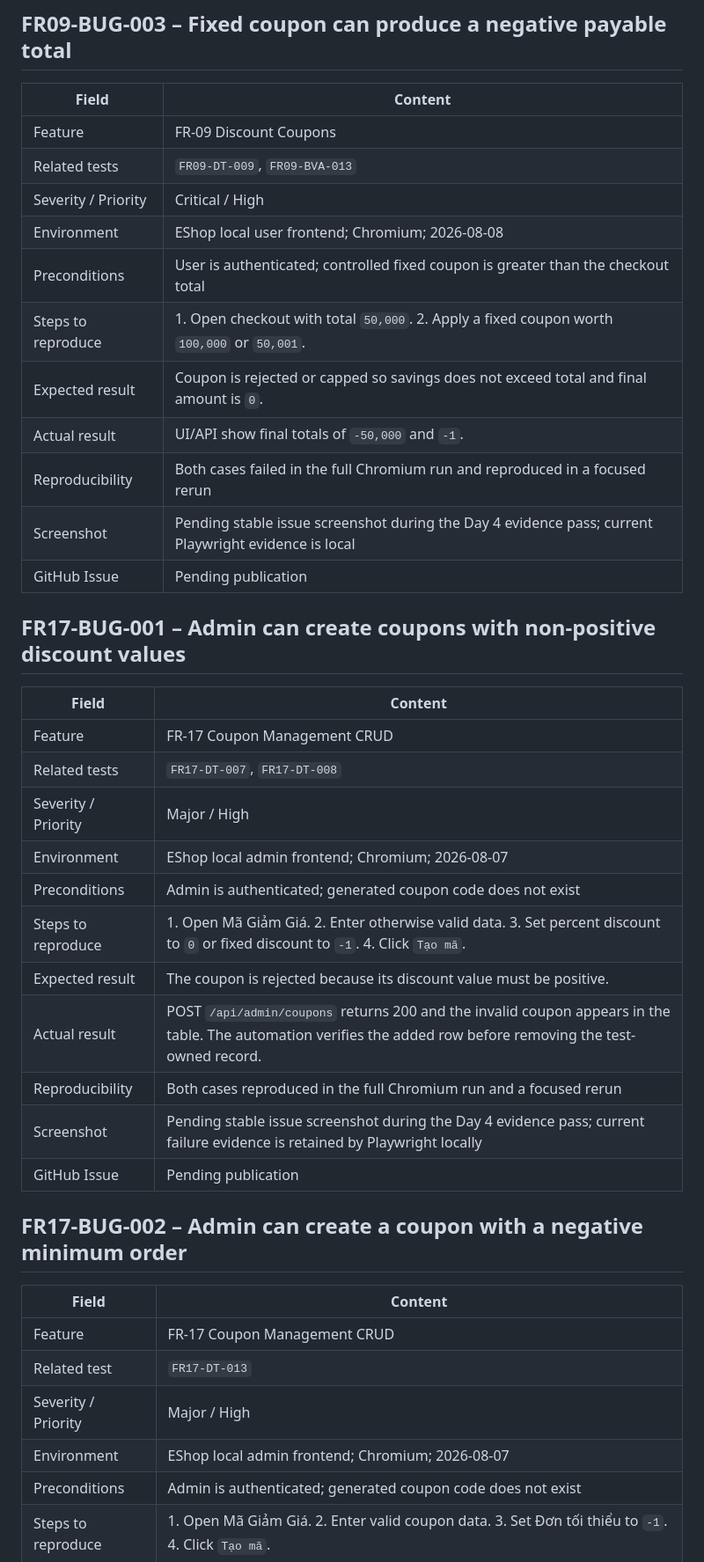
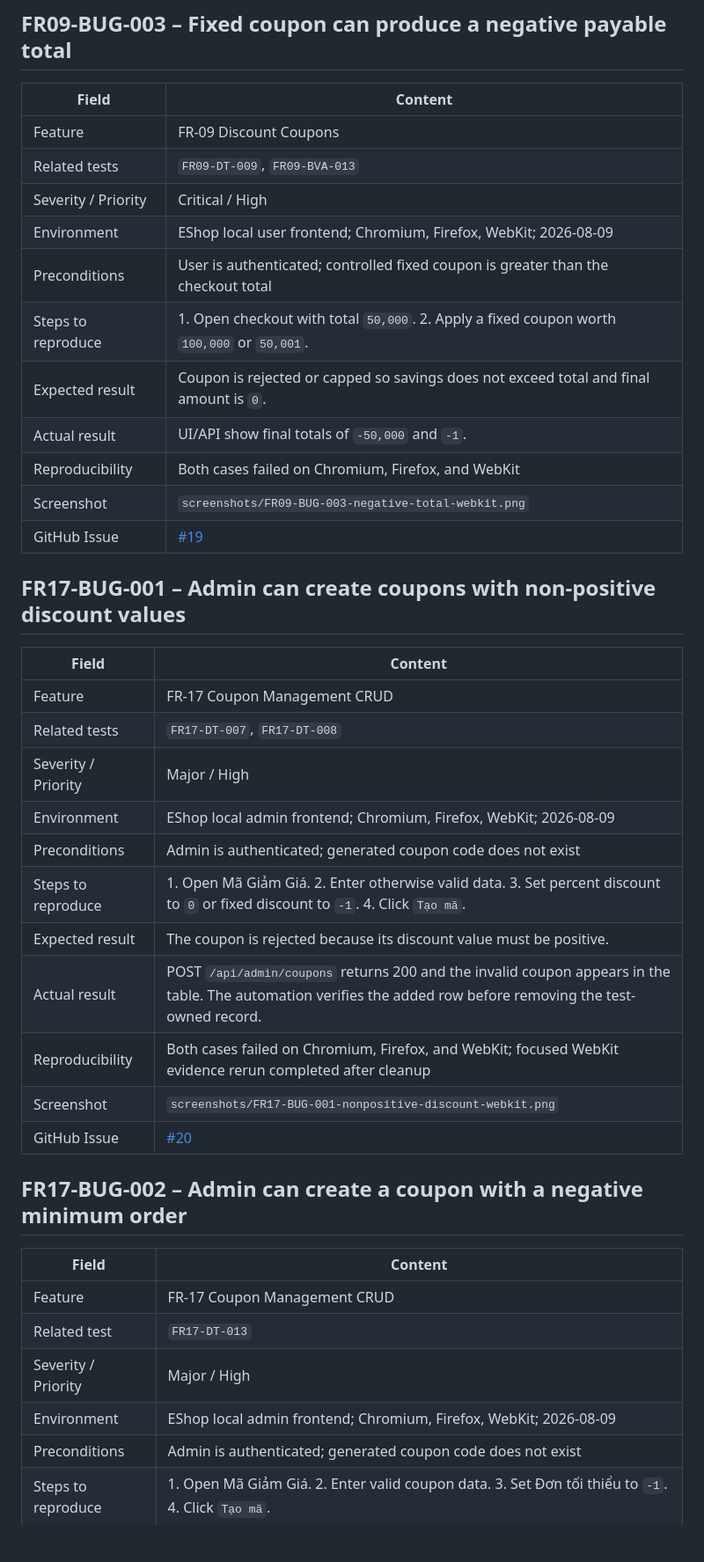
Before and after one commit to nhphunng/SoftwareTesting-Homework, a Markdown page: HW04/reports/bug-report.md, the part around one of its changes. Shown at 88% size. GitHub-like rendering; blank space fills up the shorter version.

```diff
--- a/HW04/reports/bug-report.md
+++ b/HW04/reports/bug-report.md
@@ -55,14 +55,14 @@
 | Feature | FR-09 Discount Coupons |
 | Related tests | `FR09-DT-009`, `FR09-BVA-013` |
 | Severity / Priority | Critical / High |
-| Environment | EShop local user frontend; Chromium; 2026-08-08 |
+| Environment | EShop local user frontend; Chromium, Firefox, WebKit; 2026-08-09 |
 | Preconditions | User is authenticated; controlled fixed coupon is greater than the checkout total |
 | Steps to reproduce | 1. Open checkout with total `50,000`. 2. Apply a fixed coupon worth `100,000` or `50,001`. |
 | Expected result | Coupon is rejected or capped so savings does not exceed total and final amount is `0`. |
 | Actual result | UI/API show final totals of `-50,000` and `-1`. |
-| Reproducibility | Both cases failed in the full Chromium run and reproduced in a focused rerun |
-| Screenshot | Pending stable issue screenshot during the Day 4 evidence pass; current Playwright evidence is local |
-| GitHub Issue | Pending publication |
+| Reproducibility | Both cases failed on Chromium, Firefox, and WebKit |
+| Screenshot | `screenshots/FR09-BUG-003-negative-total-webkit.png` |
+| GitHub Issue | [#19](https://github.com/nhphunng/SoftwareTesting-Homework/issues/19) |
 
 ## FR17-BUG-001 – Admin can create coupons with non-positive discount values
 
@@ -71,14 +71,14 @@
 | Feature | FR-17 Coupon Management CRUD |
 | Related tests | `FR17-DT-007`, `FR17-DT-008` |
 | Severity / Priority | Major / High |
-| Environment | EShop local admin frontend; Chromium; 2026-08-07 |
+| Environment | EShop local admin frontend; Chromium, Firefox, WebKit; 2026-08-09 |
 | Preconditions | Admin is authenticated; generated coupon code does not exist |
 | Steps to reproduce | 1. Open Mã Giảm Giá. 2. Enter otherwise valid data. 3. Set percent discount to `0` or fixed discount to `-1`. 4. Click `Tạo mã`. |
 | Expected result | The coupon is rejected because its discount value must be positive. |
 | Actual result | POST `/api/admin/coupons` returns 200 and the invalid coupon appears in the table. The automation verifies the added row before removing the test-owned record. |
-| Reproducibility | Both cases reproduced in the full Chromium run and a focused rerun |
-| Screenshot | Pending stable issue screenshot during the Day 4 evidence pass; current failure evidence is retained by Playwright locally |
-| GitHub Issue | Pending publication |
+| Reproducibility | Both cases failed on Chromium, Firefox, and WebKit; focused WebKit evidence rerun completed after cleanup |
+| Screenshot | `screenshots/FR17-BUG-001-nonpositive-discount-webkit.png` |
+| GitHub Issue | [#20](https://github.com/nhphunng/SoftwareTesting-Homework/issues/20) |
 
 ## FR17-BUG-002 – Admin can create a coupon with a negative minimum order
 
@@ -87,7 +87,7 @@
 | Feature | FR-17 Coupon Management CRUD |
 | Related test | `FR17-DT-013` |
 | Severity / Priority | Major / High |
-| Environment | EShop local admin frontend; Chromium; 2026-08-07 |
+| Environment | EShop local admin frontend; Chromium, Firefox, WebKit; 2026-08-09 |
 | Preconditions | Admin is authenticated; generated coupon code does not exist |
 | Steps to reproduce | 1. Open Mã Giảm Giá. 2. Enter valid coupon data. 3. Set Đơn tối thiểu to `-1`. 4. Click `Tạo mã`. |
 | Expected result | The coupon is rejected because minimum order must be at least zero. |
```
Also changed, not shown: other parts of HW04/reports/bug-report.md (+20 -20 lines).
